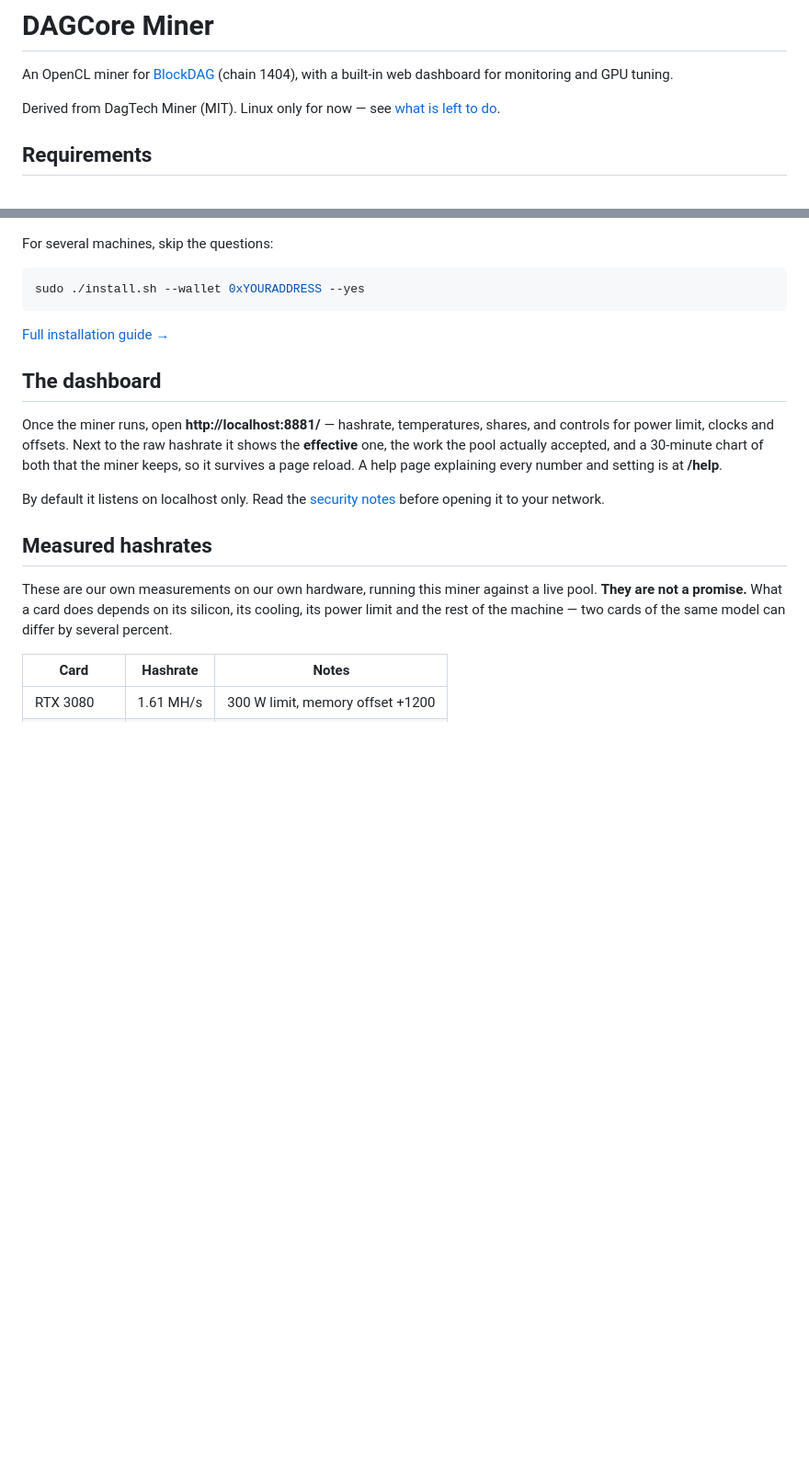
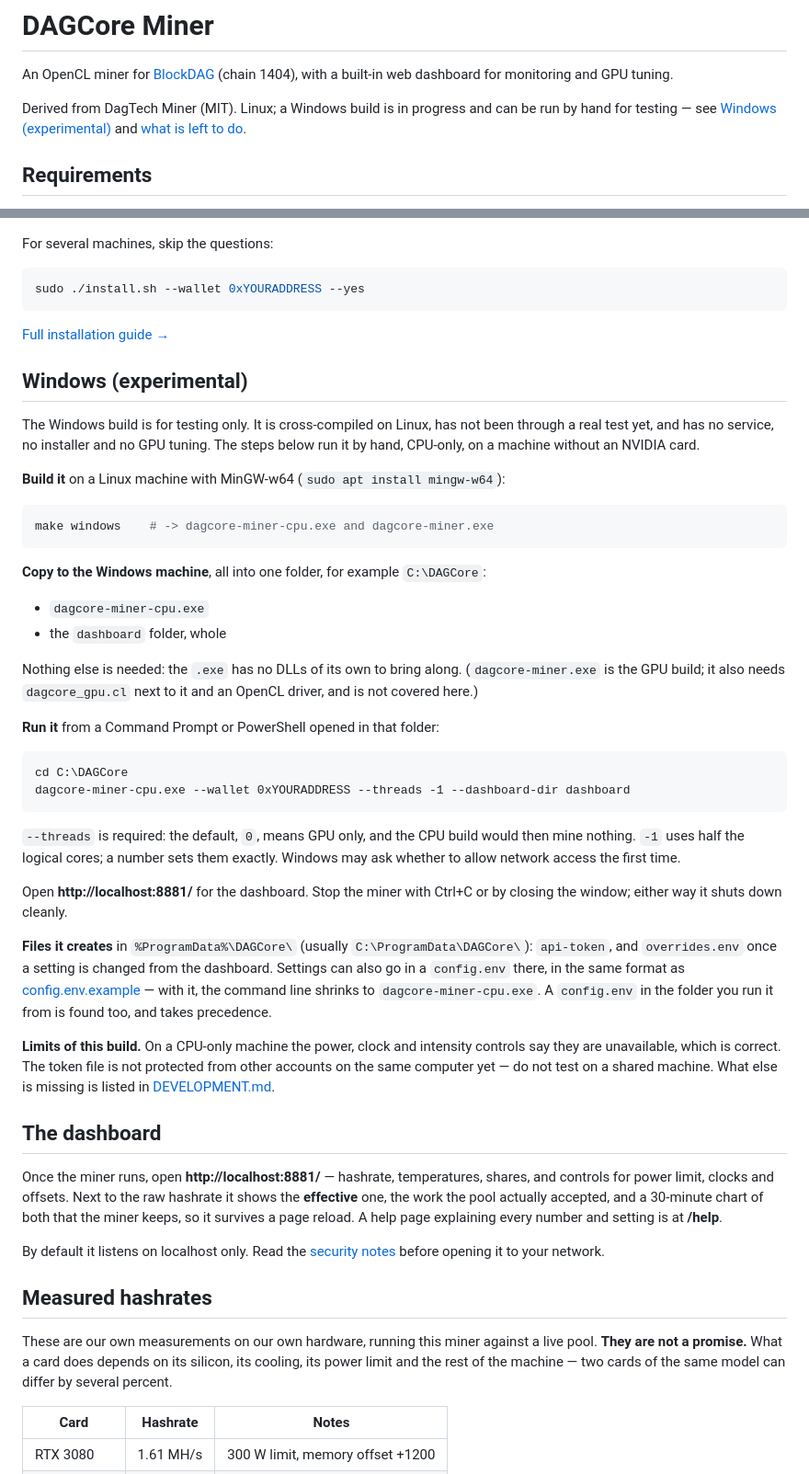
Before and after one commit to dagcore/dagcore-miner, a Markdown page: README.md, 2 parts joined by grey strips. Shown at 92% size. GitHub-like rendering; blank space fills up the shorter version.

Commit message:
README: running the Windows build by hand, CPU-only
A "Windows (experimental)" section: build with make windows on Linux,
copy dagcore-miner-cpu.exe and the dashboard folder, run it from a
prompt with --threads (the default 0 means GPU only, and the CPU build
would then mine nothing) and --dashboard-dir, open localhost:8881, stop
with Ctrl+C or by closing the window. Where it keeps its files
(%ProgramData%\DAGCore), how a config.env is found, and the limits:
controls unavailable without an NVIDIA card, the token file readable by
other local accounts, nothing tested on Windows yet.

The intro no longer says Linux only. docs/DEVELOPMENT.md lists what the
Windows port now has and what it still lacks, including the token ACL
and the autotune cache still defaulting to C:\dagtech-gpu-miner.

````diff
--- a/README.md
+++ b/README.md
@@ -3,8 +3,9 @@
 An OpenCL miner for [BlockDAG](https://dagcore.net) (chain 1404), with a built-in
 web dashboard for monitoring and GPU tuning.
 
-Derived from DagTech Miner (MIT). Linux only for now — see
-[what is left to do](docs/DEVELOPMENT.md#not-done-yet).
+Derived from DagTech Miner (MIT). Linux; a Windows build is in progress and
+can be run by hand for testing — see [Windows (experimental)](#windows-experimental)
+and [what is left to do](docs/DEVELOPMENT.md#not-done-yet).
 
 ## Requirements
 
@@ -40,6 +41,56 @@ sudo ./install.sh --wallet 0xYOURADDRESS --yes
 ```
 
 [Full installation guide →](docs/INSTALL.md)
+
+## Windows (experimental)
+
+The Windows build is for testing only. It is cross-compiled on Linux, has not
+been through a real test yet, and has no service, no installer and no GPU
+tuning. The steps below run it by hand, CPU-only, on a machine without an
+NVIDIA card.
+
+**Build it** on a Linux machine with MinGW-w64 (`sudo apt install mingw-w64`):
+
+```sh
+make windows    # -> dagcore-miner-cpu.exe and dagcore-miner.exe
+```
+
+**Copy to the Windows machine**, all into one folder, for example
+`C:\DAGCore`:
+
+- `dagcore-miner-cpu.exe`
+- the `dashboard` folder, whole
+
+Nothing else is needed: the `.exe` has no DLLs of its own to bring along.
+(`dagcore-miner.exe` is the GPU build; it also needs `dagcore_gpu.cl` next to it
+and an OpenCL driver, and is not covered here.)
+
+**Run it** from a Command Prompt or PowerShell opened in that folder:
+
+```bat
+cd C:\DAGCore
+dagcore-miner-cpu.exe --wallet 0xYOURADDRESS --threads -1 --dashboard-dir dashboard
+```
+
+`--threads` is required: the default, `0`, means GPU only, and the CPU build
+would then mine nothing. `-1` uses half the logical cores; a number sets them
+exactly. Windows may ask whether to allow network access the first time.
+
+Open **http://localhost:8881/** for the dashboard. Stop the miner with Ctrl+C
+or by closing the window; either way it shuts down cleanly.
+
+**Files it creates** in `%ProgramData%\DAGCore\` (usually
+`C:\ProgramData\DAGCore\`): `api-token`, and `overrides.env` once a setting
+is changed from the dashboard. Settings can also go in a `config.env` there, in
+the same format as [config.env.example](config.env.example) — with it, the
+command line shrinks to `dagcore-miner-cpu.exe`. A `config.env` in the folder
+you run it from is found too, and takes precedence.
+
+**Limits of this build.** On a CPU-only machine the power, clock and intensity
+controls say they are unavailable, which is correct. The token file is not
+protected from other accounts on the same computer yet — do not test on a
+shared machine. What else is missing is listed in
+[DEVELOPMENT.md](docs/DEVELOPMENT.md#not-done-yet).
 
 ## The dashboard
 
````
Also changed, not shown: CHANGELOG.md (+1 -0 lines), docs/DEVELOPMENT.md (+9 -7 lines).
